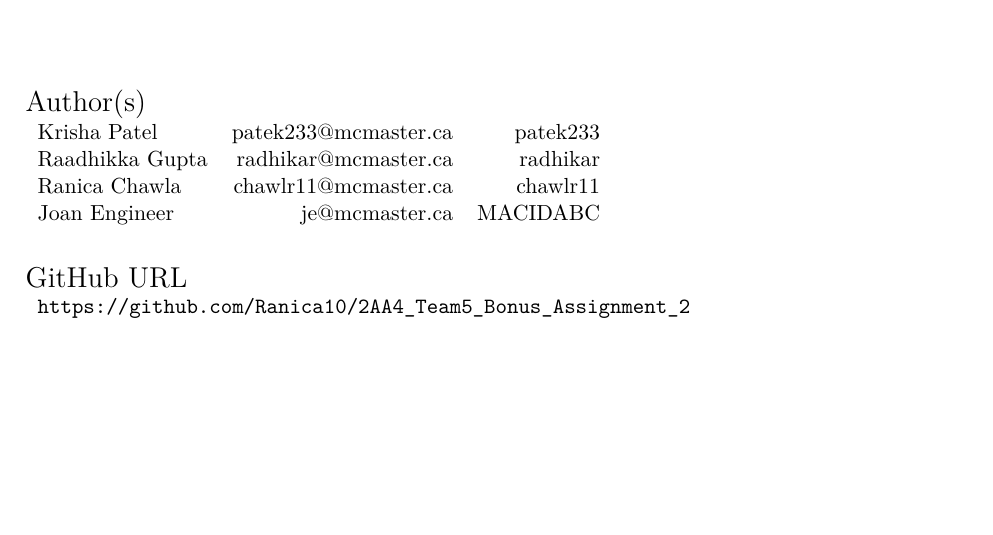
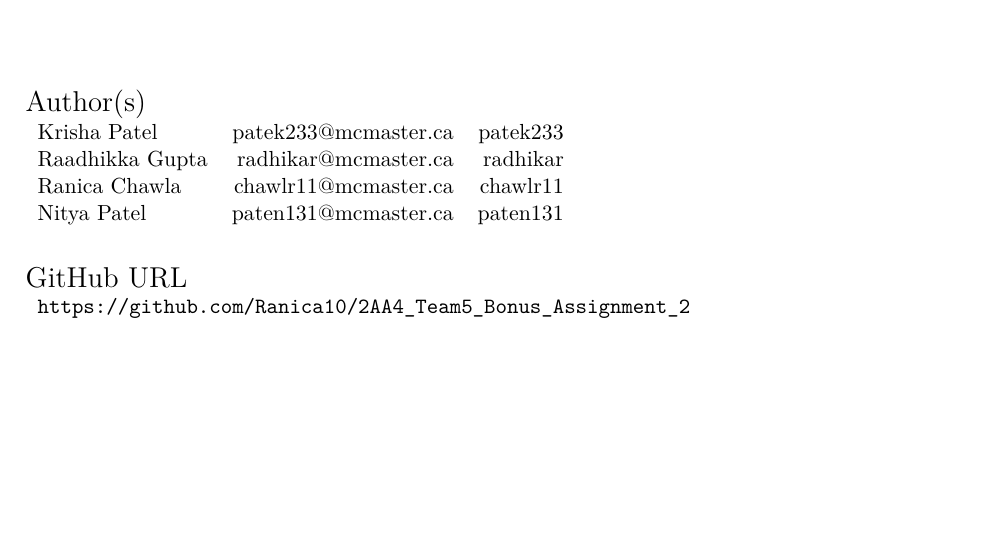
Before and after one commit to Ranica10/2AA4_Team5_Bonus_Assignment_2_Report, a LaTeX document (main.tex, which reads config.tex): part of page 1 of 9, cut so that both start at the same text. Compiled offline with LaTeX, dvips and Ghostscript.

Commit message:
Update config.tex

```diff
--- a/config.tex
+++ b/config.tex
@@ -7,7 +7,7 @@
     \teammember{Krisha Patel}{patek233@mcmaster.ca}{patek233}
     \teammember{Raadhikka Gupta}{radhikar@mcmaster.ca}{radhikar}
     \teammember{Ranica Chawla}{chawlr11@mcmaster.ca}{chawlr11}
-    \teammember{Joan Engineer}{je@mcmaster.ca}{MACIDABC}
+    \teammember{Nitya Patel}{paten131@mcmaster.ca}{paten131}
 }
 
 % UPDATE THIS **ONCE** AT THE BEGINNING OF THE TERM
```
